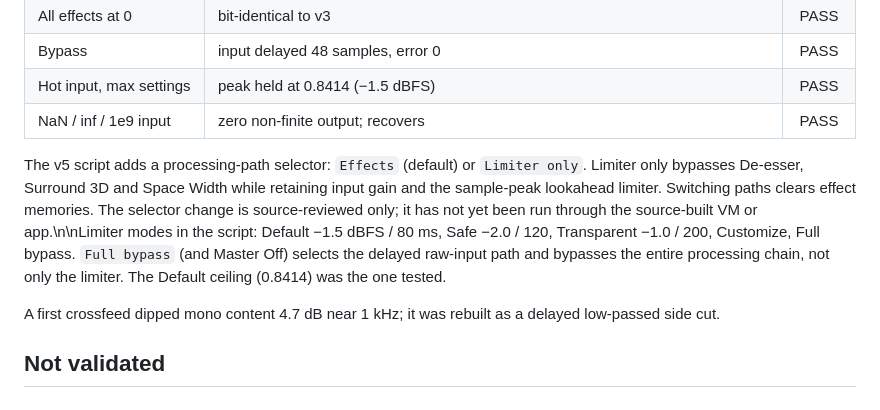
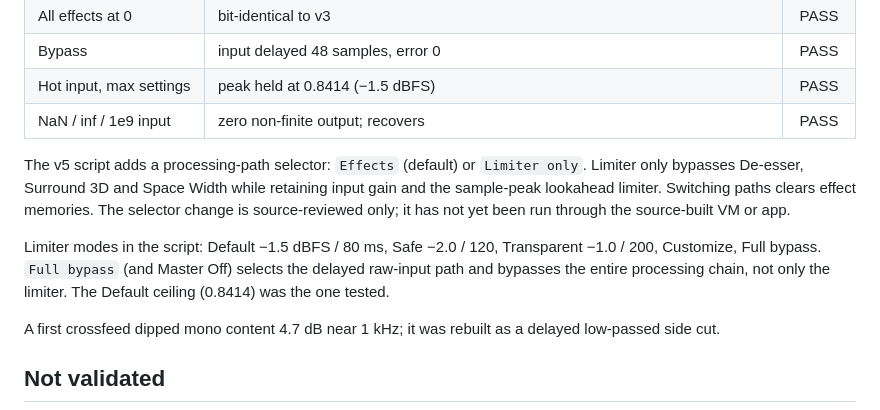
Before and after one commit to nmstudioo/HyperAudioo, a Markdown page: edx_pro/report_EDX_HA.md, the part around the change. Drawn GitHub-style.

Commit message:
Fix line breaks in IEM documentation

```diff
--- a/edx_pro/report_EDX_HA.md
+++ b/edx_pro/report_EDX_HA.md
@@ -39,7 +39,9 @@ Group delay is large near 200 Hz (−27.7 samples), inherited from v2's steep 16
 | Hot input, max settings | peak held at 0.8414 (−1.5 dBFS) | PASS |
 | NaN / inf / 1e9 input | zero non-finite output; recovers | PASS |
 
-The v5 script adds a processing-path selector: `Effects` (default) or `Limiter only`. Limiter only bypasses De-esser, Surround 3D and Space Width while retaining input gain and the sample-peak lookahead limiter. Switching paths clears effect memories. The selector change is source-reviewed only; it has not yet been run through the source-built VM or app.\n\nLimiter modes in the script: Default −1.5 dBFS / 80 ms, Safe −2.0 / 120, Transparent −1.0 / 200, Customize, Full bypass. `Full bypass` (and Master Off) selects the delayed raw-input path and bypasses the entire processing chain, not only the limiter. The Default ceiling (0.8414) was the one tested.
+The v5 script adds a processing-path selector: `Effects` (default) or `Limiter only`. Limiter only bypasses De-esser, Surround 3D and Space Width while retaining input gain and the sample-peak lookahead limiter. Switching paths clears effect memories. The selector change is source-reviewed only; it has not yet been run through the source-built VM or app.
+
+Limiter modes in the script: Default −1.5 dBFS / 80 ms, Safe −2.0 / 120, Transparent −1.0 / 200, Customize, Full bypass. `Full bypass` (and Master Off) selects the delayed raw-input path and bypasses the entire processing chain, not only the limiter. The Default ceiling (0.8414) was the one tested.
 
 A first crossfeed dipped mono content 4.7 dB near 1 kHz; it was rebuilt as a delayed low-passed side cut.
 
```
